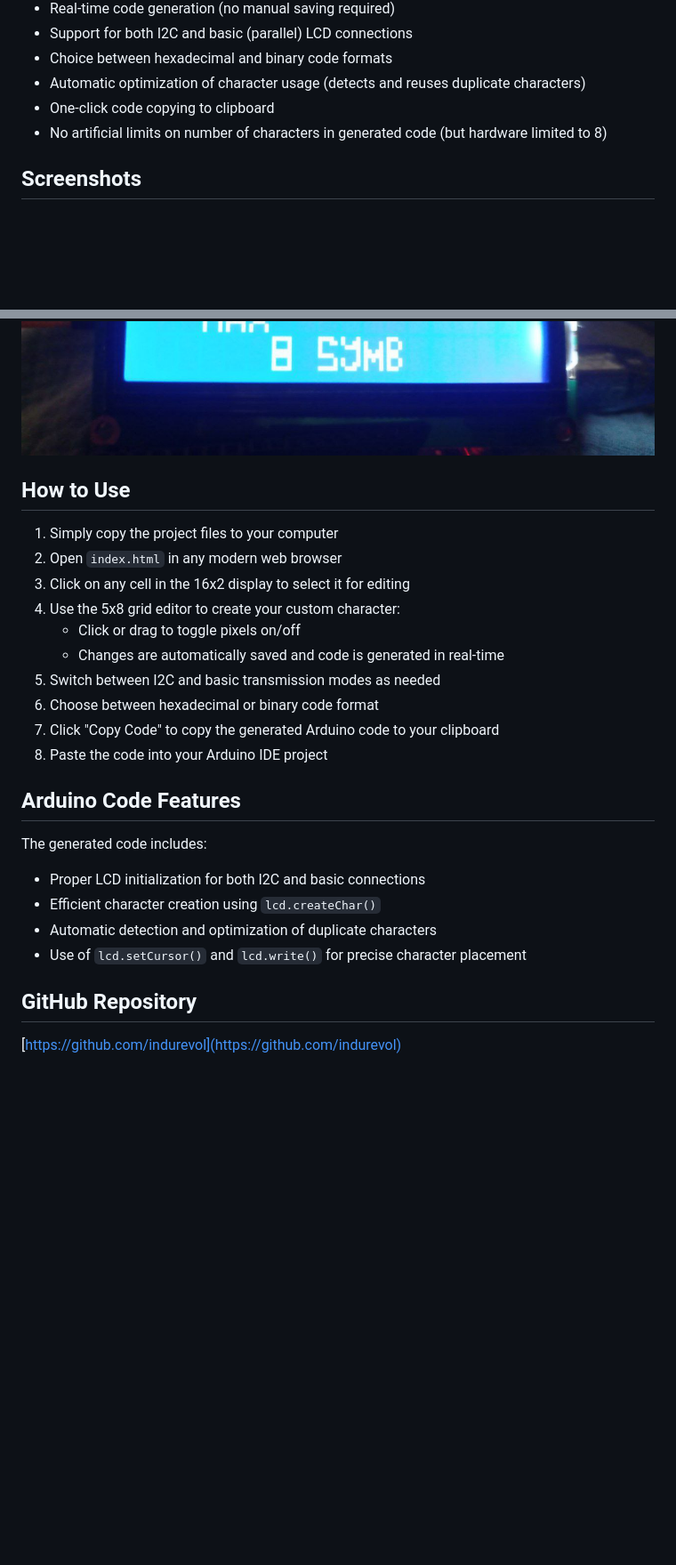
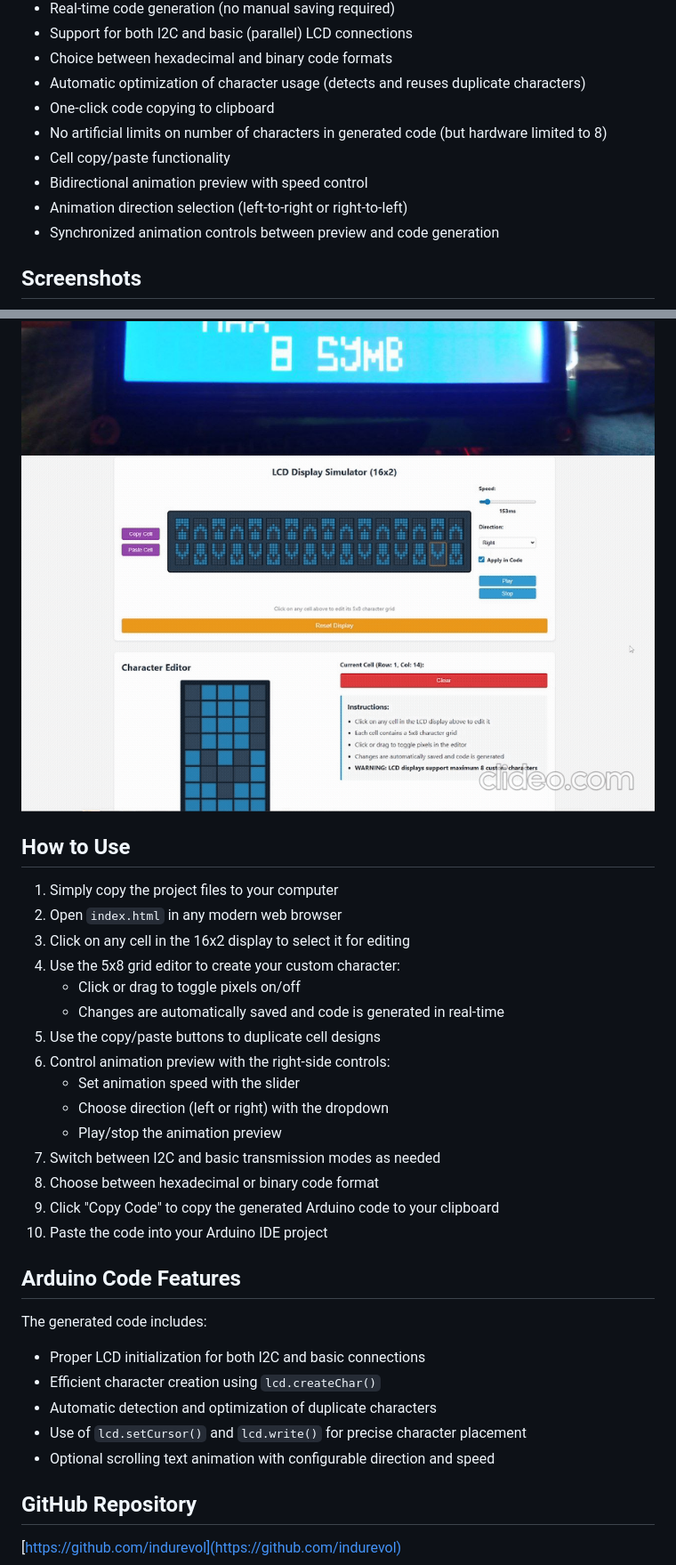
Before and after one commit to indurevol/arduino-lcd-i2c-character-crealor, a Markdown page: README.md, 2 parts joined by grey strips. Shown: that part at 89% size. Rendered like a GitHub page; pictures changed too: V2.gif (added); blank space fills up the shorter version.

```diff
--- a/README.md
+++ b/README.md
@@ -20,11 +20,16 @@ A web-based tool for creating custom characters for 16x2 LCD displays used with
 - Automatic optimization of character usage (detects and reuses duplicate characters)
 - One-click code copying to clipboard
 - No artificial limits on number of characters in generated code (but hardware limited to 8)
+- Cell copy/paste functionality
+- Bidirectional animation preview with speed control
+- Animation direction selection (left-to-right or right-to-left)
+- Synchronized animation controls between preview and code generation
 
 ## Screenshots
 
 ![Start Screen](start.png)
 ![Result Example](res.jpg)
+![Animation Preview](V2.gif)
 
 ## How to Use
 
@@ -34,10 +39,15 @@ A web-based tool for creating custom characters for 16x2 LCD displays used with
 4. Use the 5x8 grid editor to create your custom character:
    - Click or drag to toggle pixels on/off
    - Changes are automatically saved and code is generated in real-time
-5. Switch between I2C and basic transmission modes as needed
-6. Choose between hexadecimal or binary code format
-7. Click "Copy Code" to copy the generated Arduino code to your clipboard
-8. Paste the code into your Arduino IDE project
+5. Use the copy/paste buttons to duplicate cell designs
+6. Control animation preview with the right-side controls:
+   - Set animation speed with the slider
+   - Choose direction (left or right) with the dropdown
+   - Play/stop the animation preview
+7. Switch between I2C and basic transmission modes as needed
+8. Choose between hexadecimal or binary code format
+9. Click "Copy Code" to copy the generated Arduino code to your clipboard
+10. Paste the code into your Arduino IDE project
 
 ## Arduino Code Features
 
@@ -46,6 +56,7 @@ The generated code includes:
 - Efficient character creation using `lcd.createChar()`
 - Automatic detection and optimization of duplicate characters
 - Use of `lcd.setCursor()` and `lcd.write()` for precise character placement
+- Optional scrolling text animation with configurable direction and speed
 
 ## GitHub Repository
 
```
Also changed, not shown: 3 other files.
